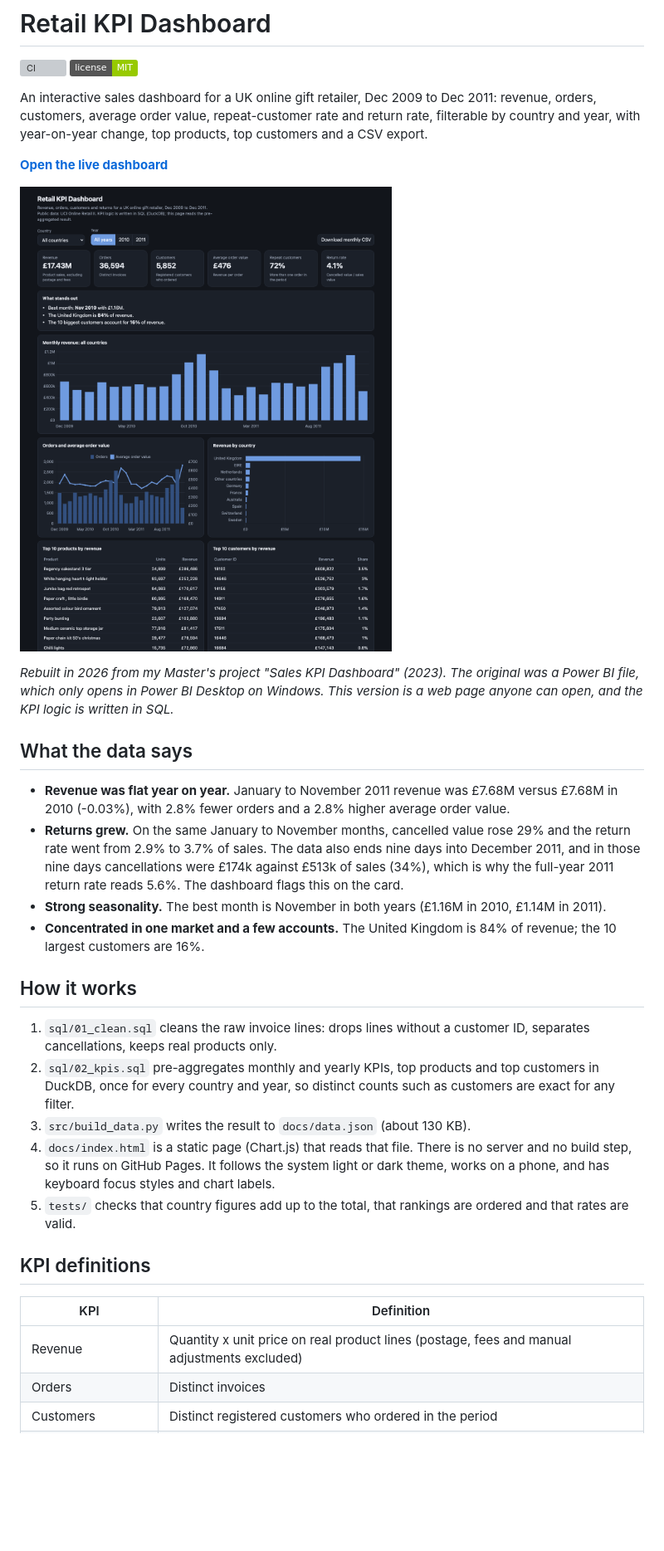
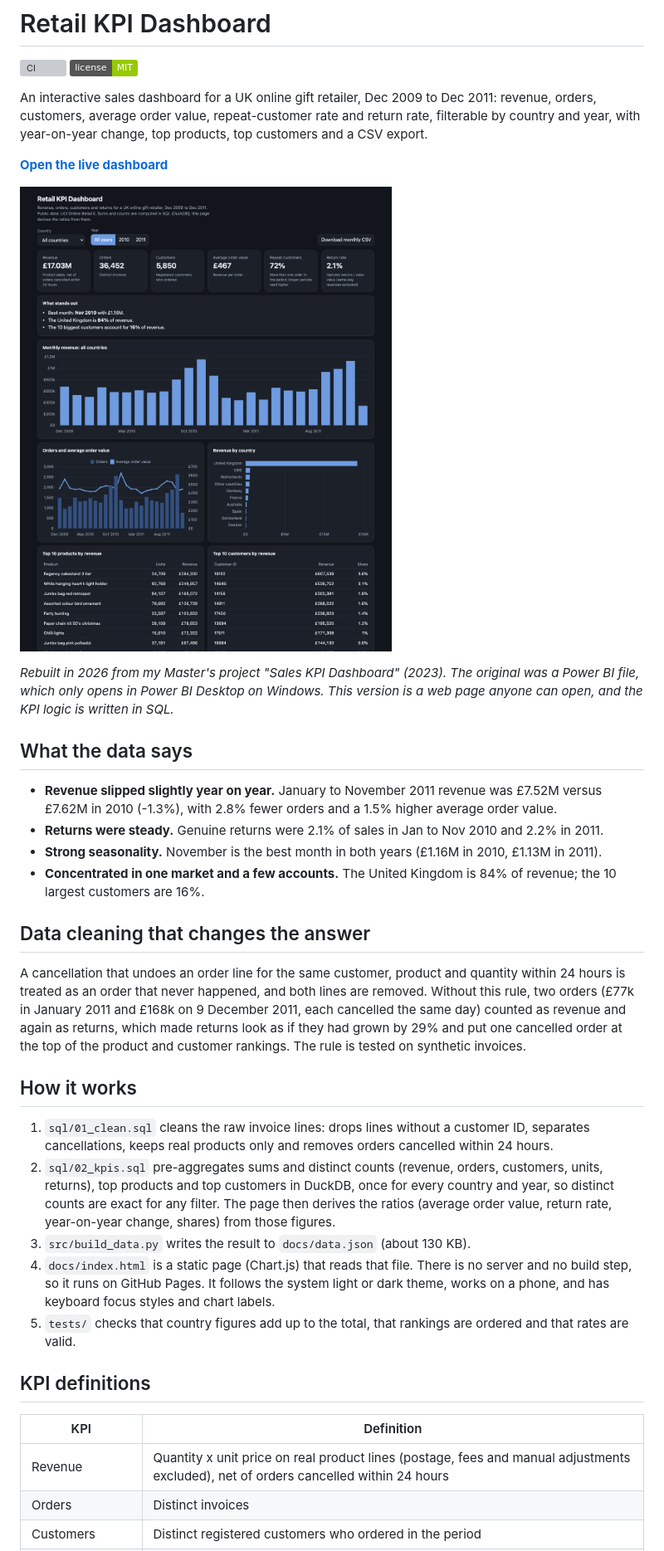
Before and after one commit to MaHmOuDeB/retail-kpi-dashboard, a Markdown page: README.md, the part around one of its changes. Shown at 83% size. Drawn GitHub-style; pictures changed too: docs/img/dashboard.png; badges without logos; blank space fills up the shorter version; grey boxes are pictures that could not be loaded.

Commit message:
Net out same-day reversed orders, partial-month marker, corrected README, cleaning tests

```diff
--- a/README.md
+++ b/README.md
@@ -16,20 +16,26 @@ in Power BI Desktop on Windows. This version is a web page anyone can open, and
 
 ## What the data says
 
-- **Revenue was flat year on year.** January to November 2011 revenue was £7.68M versus £7.68M in 2010 (-0.03%), with 2.8%
-  fewer orders and a 2.8% higher average order value.
-- **Returns grew.** On the same January to November months, cancelled value rose 29% and the return rate went from 2.9% to
-  3.7% of sales. The data also ends nine days into December 2011, and in those nine days cancellations were £174k against £513k
-  of sales (34%), which is why the full-year 2011 return rate reads 5.6%. The dashboard flags this on the card.
-- **Strong seasonality.** The best month is November in both years (£1.16M in 2010, £1.14M in 2011).
+- **Revenue slipped slightly year on year.** January to November 2011 revenue was £7.52M versus £7.62M in 2010 (-1.3%), with
+  2.8% fewer orders and a 1.5% higher average order value.
+- **Returns were steady.** Genuine returns were 2.1% of sales in Jan to Nov 2010 and 2.2% in 2011.
+- **Strong seasonality.** November is the best month in both years (£1.16M in 2010, £1.13M in 2011).
 - **Concentrated in one market and a few accounts.** The United Kingdom is 84% of revenue; the 10 largest customers are 16%.
+
+## Data cleaning that changes the answer
+
+A cancellation that undoes an order line for the same customer, product and quantity within 24 hours is treated as an order
+that never happened, and both lines are removed. Without this rule, two orders (£77k in January 2011 and £168k on 9 December
+2011, each cancelled the same day) counted as revenue and again as returns, which made returns look as if they had grown by
+29% and put one cancelled order at the top of the product and customer rankings. The rule is tested on synthetic invoices.
 
 ## How it works
 
 1. `sql/01_clean.sql` cleans the raw invoice lines: drops lines without a customer ID, separates cancellations, keeps real
-   products only.
-2. `sql/02_kpis.sql` pre-aggregates monthly and yearly KPIs, top products and top customers in DuckDB, once for every country
-   and year, so distinct counts such as customers are exact for any filter.
+   products only and removes orders cancelled within 24 hours.
+2. `sql/02_kpis.sql` pre-aggregates sums and distinct counts (revenue, orders, customers, units, returns), top products and top
+   customers in DuckDB, once for every country and year, so distinct counts are exact for any filter. The page then derives the
+   ratios (average order value, return rate, year-on-year change, shares) from those figures.
 3. `src/build_data.py` writes the result to `docs/data.json` (about 130 KB).
 4. `docs/index.html` is a static page (Chart.js) that reads that file. There is no server and no build step, so it runs on
    GitHub Pages. It follows the system light or dark theme, works on a phone, and has keyboard focus styles and chart labels.
@@ -39,7 +45,7 @@ in Power BI Desktop on Windows. This version is a web page anyone can open, and
 
 | KPI | Definition |
 |---|---|
-| Revenue | Quantity x unit price on real product lines (postage, fees and manual adjustments excluded) |
+| Revenue | Quantity x unit price on real product lines (postage, fees and manual adjustments excluded), net of orders cancelled within 24 hours |
 | Orders | Distinct invoices |
 | Customers | Distinct registered customers who ordered in the period |
 | Average order value | Revenue / orders |
```
Also changed, not shown: other parts of README.md (+5 -3 lines), 6 other files.
